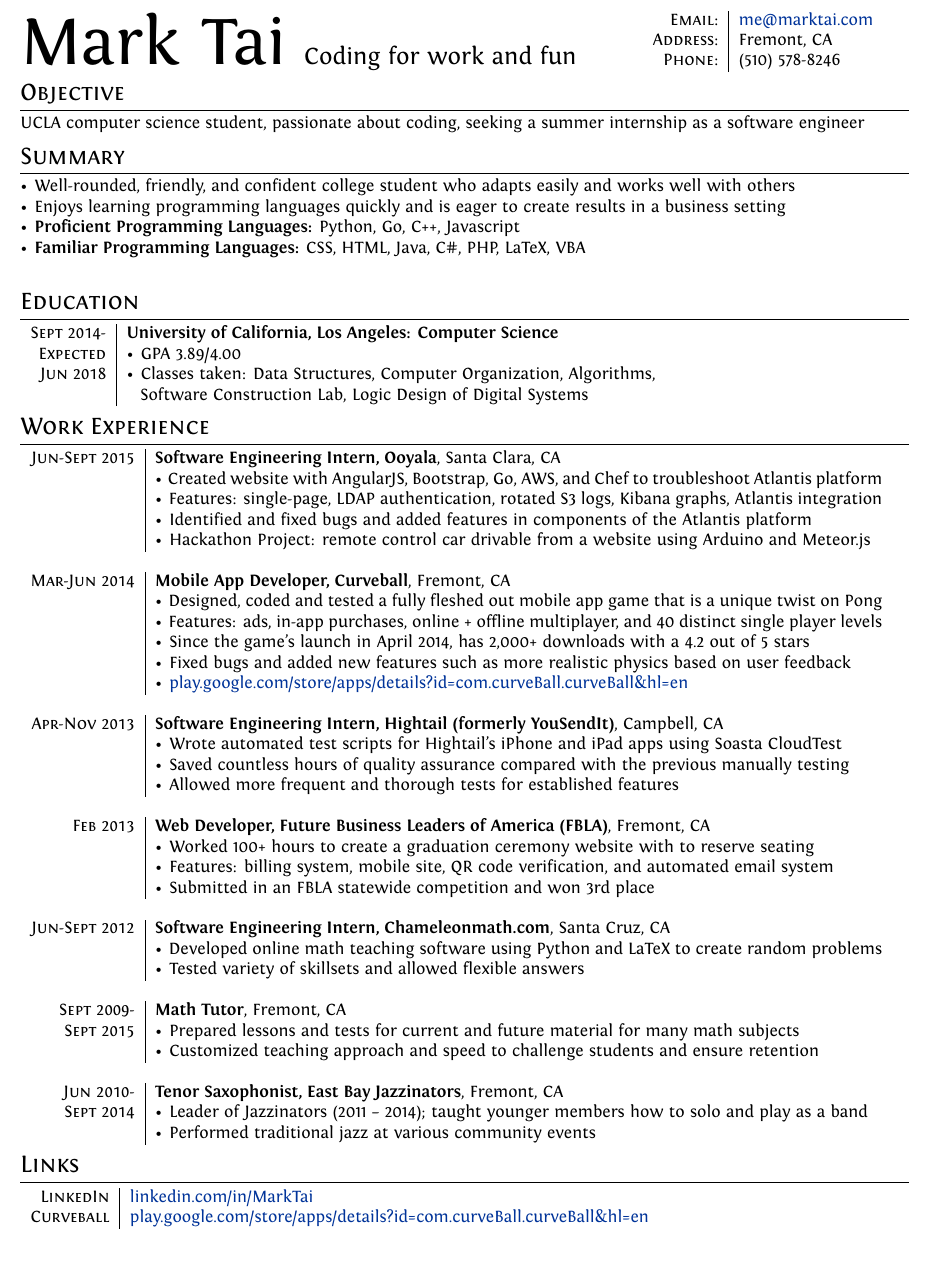
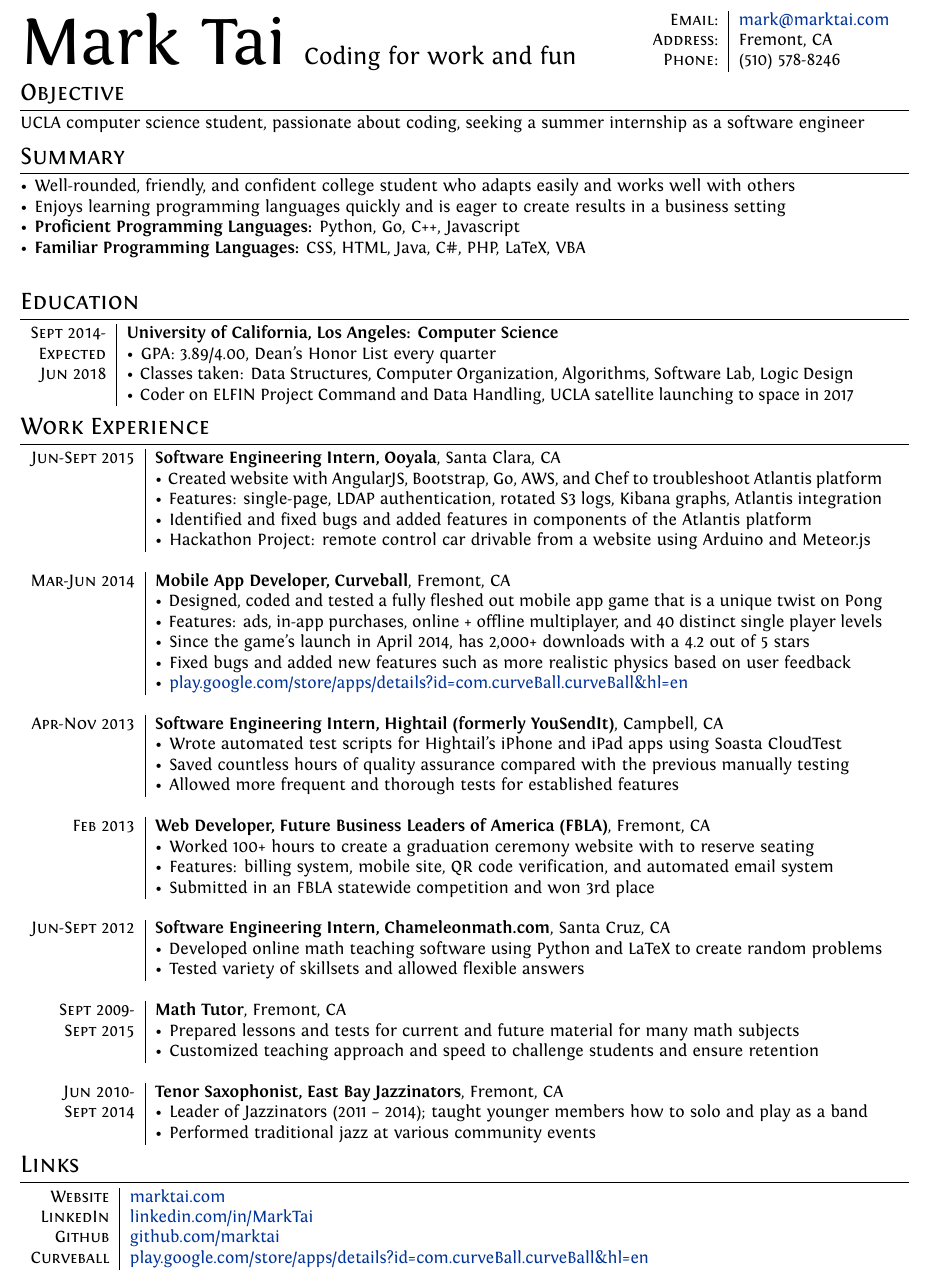
Before and after one commit to marktai/resume, a LaTeX CV (cv.tex): part of page 1 of 2, cut so that both start at the same text. Compiled offline with XeLaTeX.

Commit message:
updated ELFIN line

```diff
--- a/cv.tex
+++ b/cv.tex
@@ -51,7 +51,7 @@ ItalicFont = Fontin-Italic.otf
 \addtolength{\evensidemargin}{-2cm}
 \addtolength{\textwidth}{4cm}
 \addtolength{\topmargin}{-1.5cm}
-\addtolength{\textheight}{4cm}
+\addtolength{\textheight}{6cm}
 
 %--------------------BEGIN DOCUMENT----------------------
 \begin{document}
@@ -90,7 +90,7 @@ ItalicFont = Fontin-Italic.otf
 \begin{minipage}{0.3\textwidth}
 \begin{tabular}{r|l}
     % \textsc{Website:}   & \href{http://www.marktai.com}{marktai.com}\\
-    \textsc{Email:}     & \href{mailto:me@marktai.com}{me@marktai.com} \\
+    \textsc{Email:}     & \href{mailto:mark@marktai.com}{mark@marktai.com} \\
     \textsc{Address:}   & Fremont, CA \\
     \textsc{Phone:}     & (510) 578-8246\\
 \end{tabular}
@@ -111,9 +111,9 @@ UCLA computer science student, passionate about coding, seeking a summer interns
 \section{Education}
 \begin{tabular}{r|p{15cm}}
  \textsc{Sept 2014-} & \textbf{University of California, Los Angeles: Computer Science} \\
- \textsc{Expected} & \textbullet \hspace{.1em} GPA 3.89/4.00 \\
- \textsc{Jun 2018} & \textbullet \hspace{.1em} Classes taken: Data Structures, Computer Organization, Algorithms, \\
- & \hspace{.5em} Software Construction Lab, Logic Design of Digital Systems \\
+ \textsc{Expected} & \textbullet \hspace{.1em} GPA: 3.89/4.00, Dean's Honor List every quarter \\
+ \textsc{Jun 2018} & \textbullet \hspace{.1em} Classes taken: Data Structures, Computer Organization, Algorithms, Software Lab, Logic Design\\
+ & \textbullet \hspace{.1em} Coder on ELFIN Project Command and Data Handling, UCLA satellite launching to space in 2017\\
 \end{tabular}
 
 %Section: Work Experience
@@ -166,9 +166,9 @@ UCLA computer science student, passionate about coding, seeking a summer interns
 %Section: Scholarships and additional info
 \section{Links}
 \begin{tabular}{r|l}
-%  \textsc{Website} & \href{http://www.marktai.com}{marktai.com}\\
+ \textsc{Website} & \href{http://www.marktai.com}{marktai.com}\\
  \textsc{LinkedIn} & \href{http://www.linkedin.com/in/MarkTai}{linkedin.com/in/MarkTai}\\
-%  \textsc{Github} & \href{https://www.github.com/marktai}{github.com/marktai}\\
+ \textsc{Github} & \href{https://www.github.com/marktai}{github.com/marktai}\\
  \textsc{Curveball} & \href{https://play.google.com/store/apps/details?id=com.curveBall.curveBall\&hl=en}{play.google.com/store/apps/details?id=com.curveBall.curveBall\&hl=en}\\
 
 \end{tabular}
```
Also changed, not shown: Mark_Tai_Resume.pdf, 1 other file.
